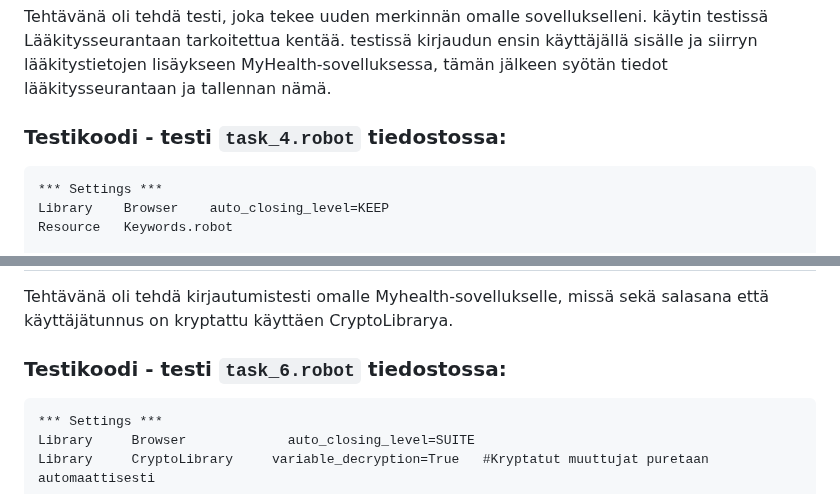
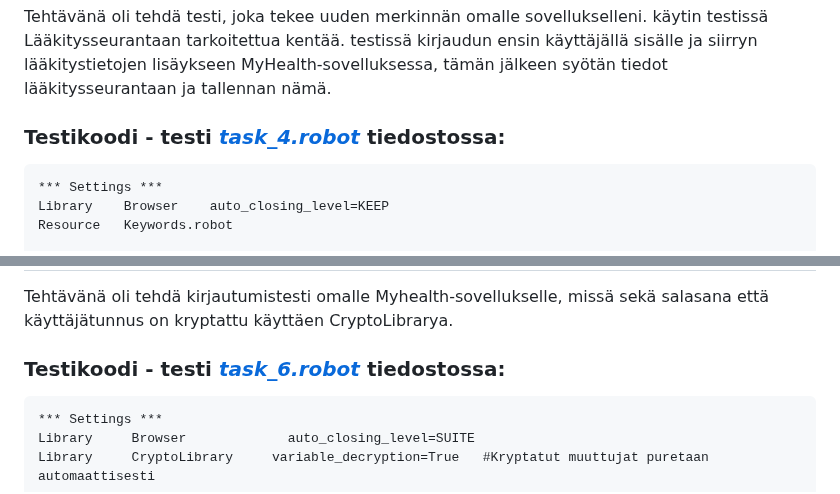
Before and after one commit to Rosahaut/MyHealth_fe, a Markdown page: README.md, 2 parts joined by grey strips. Rendered like a GitHub page.

````diff
--- a/README.md
+++ b/README.md
@@ -300,7 +300,7 @@ Testissä onnistuin testaamaan kaikkien kenttien toimintaa, paitsi värivalitsim
 
 Tehtävänä oli tehdä testi, joka tekee uuden merkinnän omalle sovellukselleni. käytin testissä Lääkitysseurantaan tarkoitettua kentää. testissä kirjaudun ensin käyttäjällä sisälle ja siirryn lääkitystietojen lisäykseen MyHealth-sovelluksessa, tämän jälkeen syötän tiedot lääkitysseurantaan ja tallennan nämä.
 
-### Testikoodi - testi ```task_4.robot``` tiedostossa:
+### Testikoodi - testi *[task_4.robot](tests/task_4.robot)* tiedostossa:
 
 ```robot
 *** Settings ***
@@ -465,7 +465,7 @@ Testi onnistui ja alla kuvakaappaus saamastani tuloksesta vs coden terminaalissa
 
 Tehtävänä oli tehdä kirjautumistesti omalle Myhealth-sovellukselle, missä sekä salasana että käyttäjätunnus on kryptattu käyttäen CryptoLibrarya.
 
-### Testikoodi - testi ```task_6.robot``` tiedostossa:
+### Testikoodi - testi *[task_6.robot](tests/task_6.robot)* tiedostossa:
 
 ```robot
 *** Settings ***
````
Also changed, not shown: other parts of README.md (+5 -5 lines).
